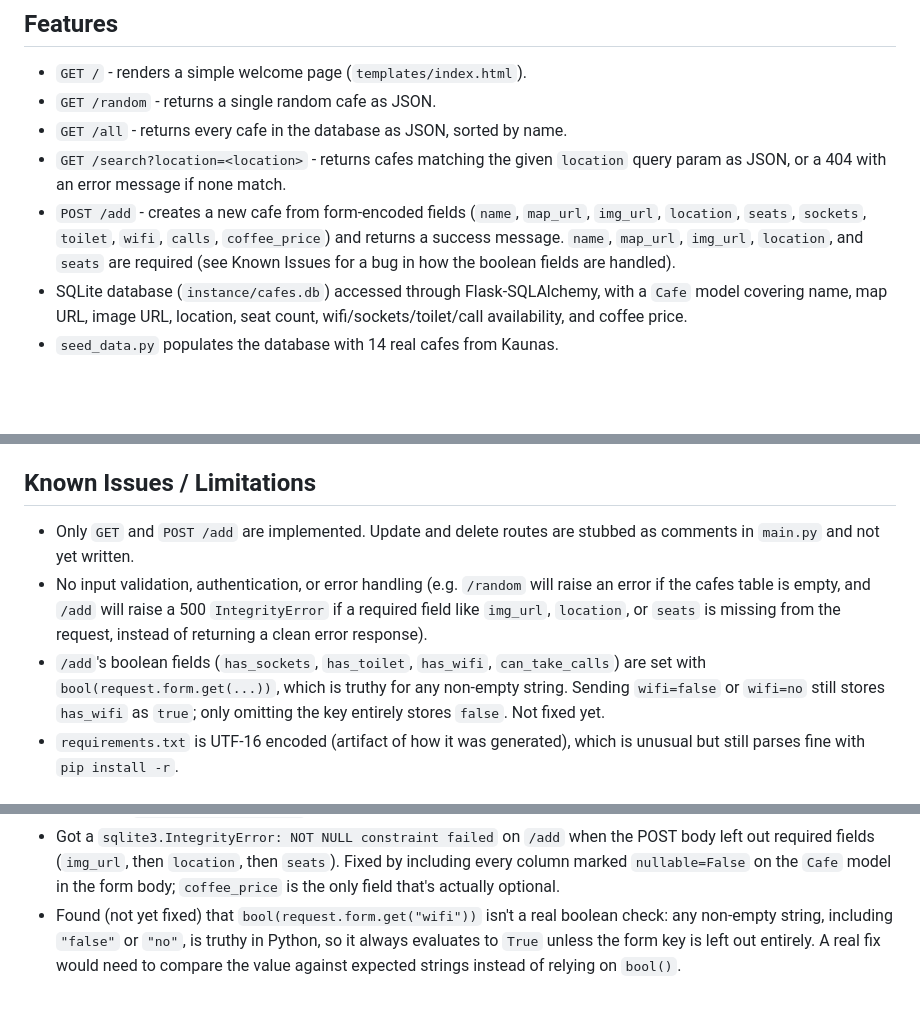
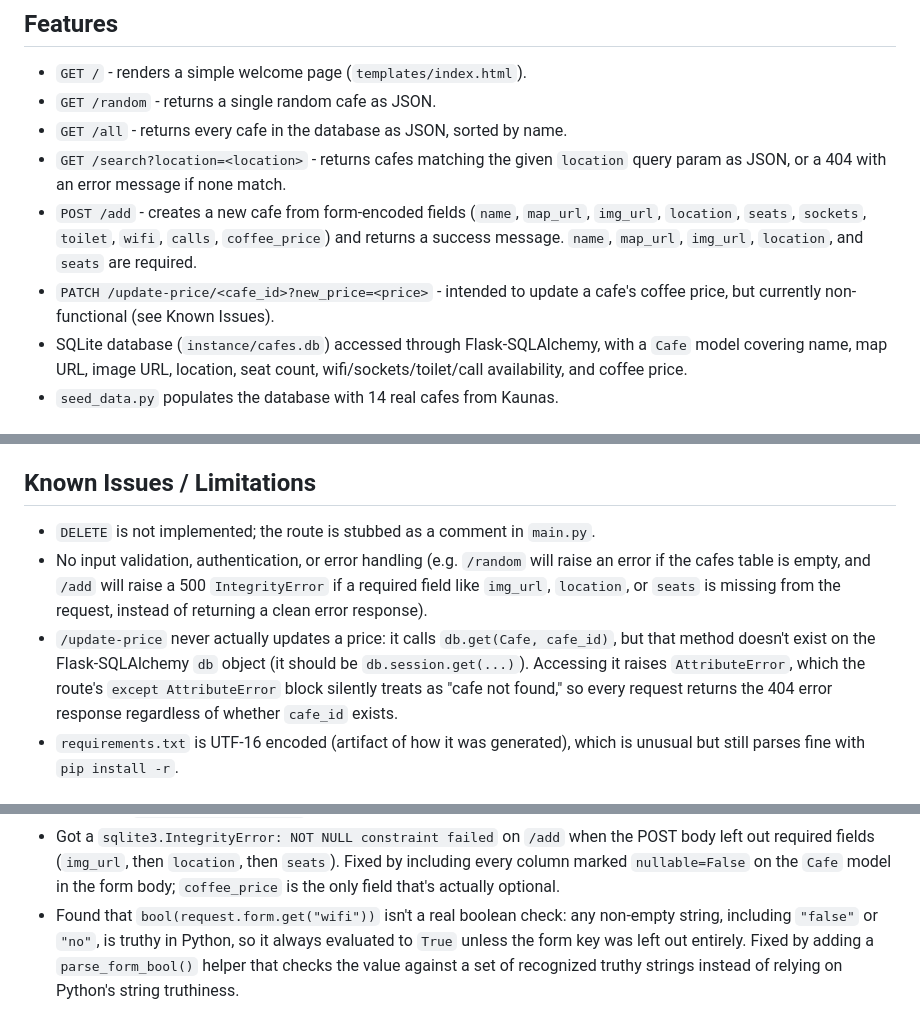
Before and after one commit to simplihamza/cafe-wifi-api-kaunas, a Markdown page: README.md, 3 parts joined by grey strips. Rendered like a GitHub page; blank space fills up the shorter version.

Commit message:
docs: document /update-price endpoint and prior fixes

```diff
--- a/README.md
+++ b/README.md
@@ -14,8 +14,10 @@ availability, sockets, seating, coffee price, etc.) from a SQLite database.
 - `POST /add` - creates a new cafe from form-encoded fields (`name`,
   `map_url`, `img_url`, `location`, `seats`, `sockets`, `toilet`, `wifi`,
   `calls`, `coffee_price`) and returns a success message. `name`,
-  `map_url`, `img_url`, `location`, and `seats` are required (see Known
-  Issues for a bug in how the boolean fields are handled).
+  `map_url`, `img_url`, `location`, and `seats` are required.
+- `PATCH /update-price/<cafe_id>?new_price=<price>` - intended to update
+  a cafe's coffee price, but currently non-functional (see Known
+  Issues).
 - SQLite database (`instance/cafes.db`) accessed through Flask-SQLAlchemy,
   with a `Cafe` model covering name, map URL, image URL, location, seat
   count, wifi/sockets/toilet/call availability, and coffee price.
@@ -41,18 +43,20 @@ availability, sockets, seating, coffee price, etc.) from a SQLite database.
 
 ## Known Issues / Limitations
 
-- Only `GET` and `POST /add` are implemented. Update and delete routes
-  are stubbed as comments in `main.py` and not yet written.
+- `DELETE` is not implemented; the route is stubbed as a comment in
+  `main.py`.
 - No input validation, authentication, or error handling (e.g. `/random`
   will raise an error if the cafes table is empty, and `/add` will raise
   a 500 `IntegrityError` if a required field like `img_url`, `location`,
   or `seats` is missing from the request, instead of returning a clean
   error response).
-- `/add`'s boolean fields (`has_sockets`, `has_toilet`, `has_wifi`,
-  `can_take_calls`) are set with `bool(request.form.get(...))`, which is
-  truthy for any non-empty string. Sending `wifi=false` or `wifi=no`
-  still stores `has_wifi` as `true`; only omitting the key entirely
-  stores `false`. Not fixed yet.
+- `/update-price` never actually updates a price: it calls
+  `db.get(Cafe, cafe_id)`, but that method doesn't exist on the
+  Flask-SQLAlchemy `db` object (it should be `db.session.get(...)`).
+  Accessing it raises `AttributeError`, which the route's
+  `except AttributeError` block silently treats as "cafe not found," so
+  every request returns the 404 error response regardless of whether
+  `cafe_id` exists.
 - `requirements.txt` is UTF-16 encoded (artifact of how it was generated),
   which is unusual but still parses fine with `pip install -r`.
 
@@ -75,8 +79,9 @@ availability, sockets, seating, coffee price, etc.) from a SQLite database.
   `location`, then `seats`). Fixed by including every column marked
   `nullable=False` on the `Cafe` model in the form body; `coffee_price`
   is the only field that's actually optional.
-- Found (not yet fixed) that `bool(request.form.get("wifi"))` isn't a
-  real boolean check: any non-empty string, including `"false"` or
-  `"no"`, is truthy in Python, so it always evaluates to `True` unless
-  the form key is left out entirely. A real fix would need to compare
-  the value against expected strings instead of relying on `bool()`.
+- Found that `bool(request.form.get("wifi"))` isn't a real boolean
+  check: any non-empty string, including `"false"` or `"no"`, is truthy
+  in Python, so it always evaluated to `True` unless the form key was
+  left out entirely. Fixed by adding a `parse_form_bool()` helper that
+  checks the value against a set of recognized truthy strings instead
+  of relying on Python's string truthiness.
```
